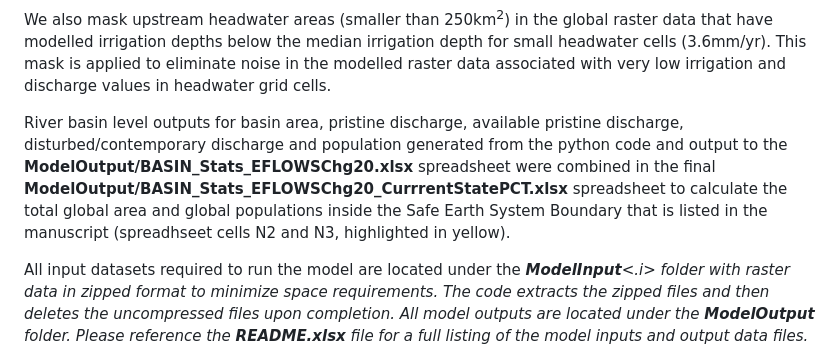
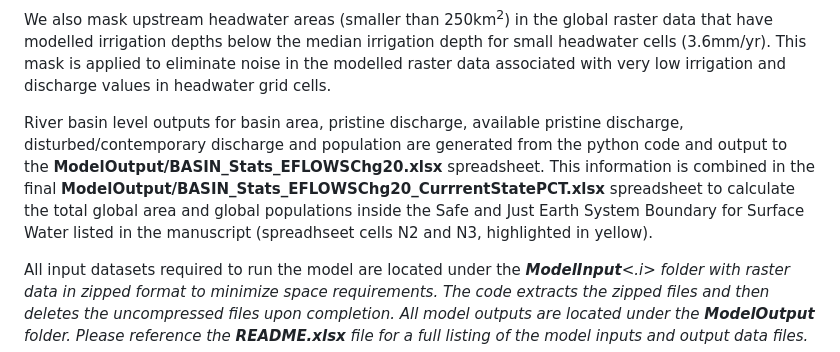
Before and after one commit to PamelaAGreen/SafeJustEarthSytemsBnd_EnvFlows, a Markdown page: README.md, the part around the change. GitHub-like rendering.

```diff
--- a/README.md
+++ b/README.md
@@ -16,7 +16,7 @@ Long-term mean monthly discharge is calculated for the modelled pristine (non-hu
 
 We also mask upstream headwater areas (smaller than 250km<sup>2</sup>) in the global raster data that have modelled irrigation depths below the median irrigation depth for small headwater cells (3.6mm/yr). This mask is applied to eliminate noise in the modelled raster data associated with very low irrigation and discharge values in headwater grid cells.
 
-River basin level outputs for basin area, pristine discharge, available pristine discharge, disturbed/contemporary discharge and population generated from the python code and output to the <b>ModelOutput/BASIN_Stats_EFLOWSChg20.xlsx</b> spreadsheet were combined in the final <b>ModelOutput/BASIN_Stats_EFLOWSChg20_CurrrentStatePCT.xlsx</b> spreadsheet to calculate the total global area and global populations inside the Safe Earth System Boundary that is listed in the manuscript (spreadhseet cells N2 and N3, highlighted in yellow).
+River basin level outputs for basin area, pristine discharge, available pristine discharge, disturbed/contemporary discharge and population are generated from the python code and output to the <b>ModelOutput/BASIN_Stats_EFLOWSChg20.xlsx</b> spreadsheet. This information is combined in the final <b>ModelOutput/BASIN_Stats_EFLOWSChg20_CurrrentStatePCT.xlsx</b> spreadsheet to calculate the total global area and global populations inside the Safe and Just Earth System Boundary for Surface Water listed in the manuscript (spreadhseet cells N2 and N3, highlighted in yellow).
 
 All input datasets required to run the model are located under the <i><b>ModelInput</b><.i> folder with raster data in zipped format to minimize space requirements. The code extracts the zipped files and then deletes the uncompressed files upon completion. All model outputs are located under the <i><b>ModelOutput</b></i> folder. Please reference the <b>README.xlsx</b> file for a full listing of the model inputs and output data files.
 
```
